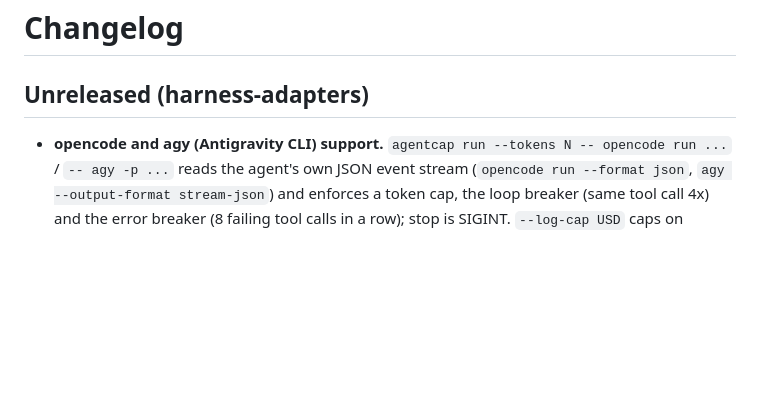
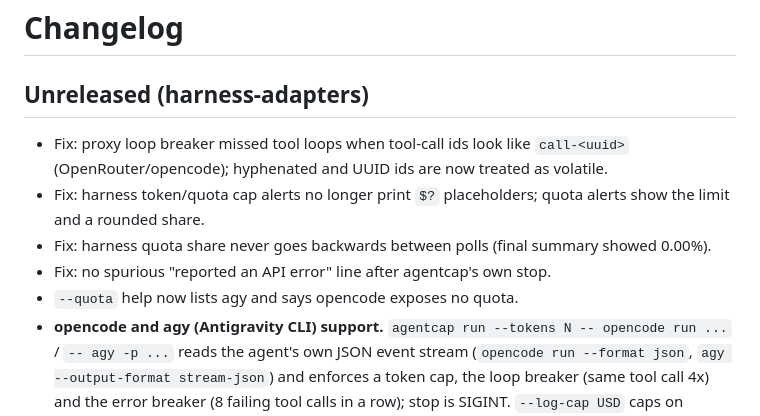
Before and after one commit to Blitz00X/agentcap, a Markdown page: CHANGELOG.md, the part around the change. Rendered like a GitHub page; blank space fills up the shorter version.

Commit message:
changelog: harness-adapters fixes from real runs

```diff
--- a/CHANGELOG.md
+++ b/CHANGELOG.md
@@ -1,6 +1,11 @@
 # Changelog
 
 ## Unreleased (harness-adapters)
+- Fix: proxy loop breaker missed tool loops when tool-call ids look like `call-<uuid>` (OpenRouter/opencode); hyphenated and UUID ids are now treated as volatile.
+- Fix: harness token/quota cap alerts no longer print `$?` placeholders; quota alerts show the limit and a rounded share.
+- Fix: harness quota share never goes backwards between polls (final summary showed 0.00%).
+- Fix: no spurious "reported an API error" line after agentcap's own stop.
+- `--quota` help now lists agy and says opencode exposes no quota.
 - **opencode and agy (Antigravity CLI) support.** `agentcap run --tokens N -- opencode run ...` / `-- agy -p ...` reads the agent's own JSON event stream (`opencode run --format json`, `agy --output-format stream-json`) and enforces a token cap, the loop breaker (same tool call 4x) and the error breaker (8 failing tool calls in a row); stop is SIGINT. `--log-cap USD` caps on opencode's own cost estimate (for subscriptions such as opencode Go).
 - **agy quota mode:** `agentcap run --quota 5% --window 5h -- agy -p ...` reads `remaining_fraction` from `agy -p /quota --output-format json` (no agent turn, no quota spent) for the model's group. opencode exposes no quota %, so `--quota` is refused for it with a pointer to `--tokens`/`--log-cap`.
 - **$ mode:** `agentcap run --cap 1 -- opencode run -m agentcap/<model> ...` injects a provider through `OPENCODE_CONFIG_CONTENT` (user config untouched, run forced `--standalone`); `agy` is routed through the Gemini API route (`modelProvider: gemini`, `GEMINI_API_KEY`).
```
